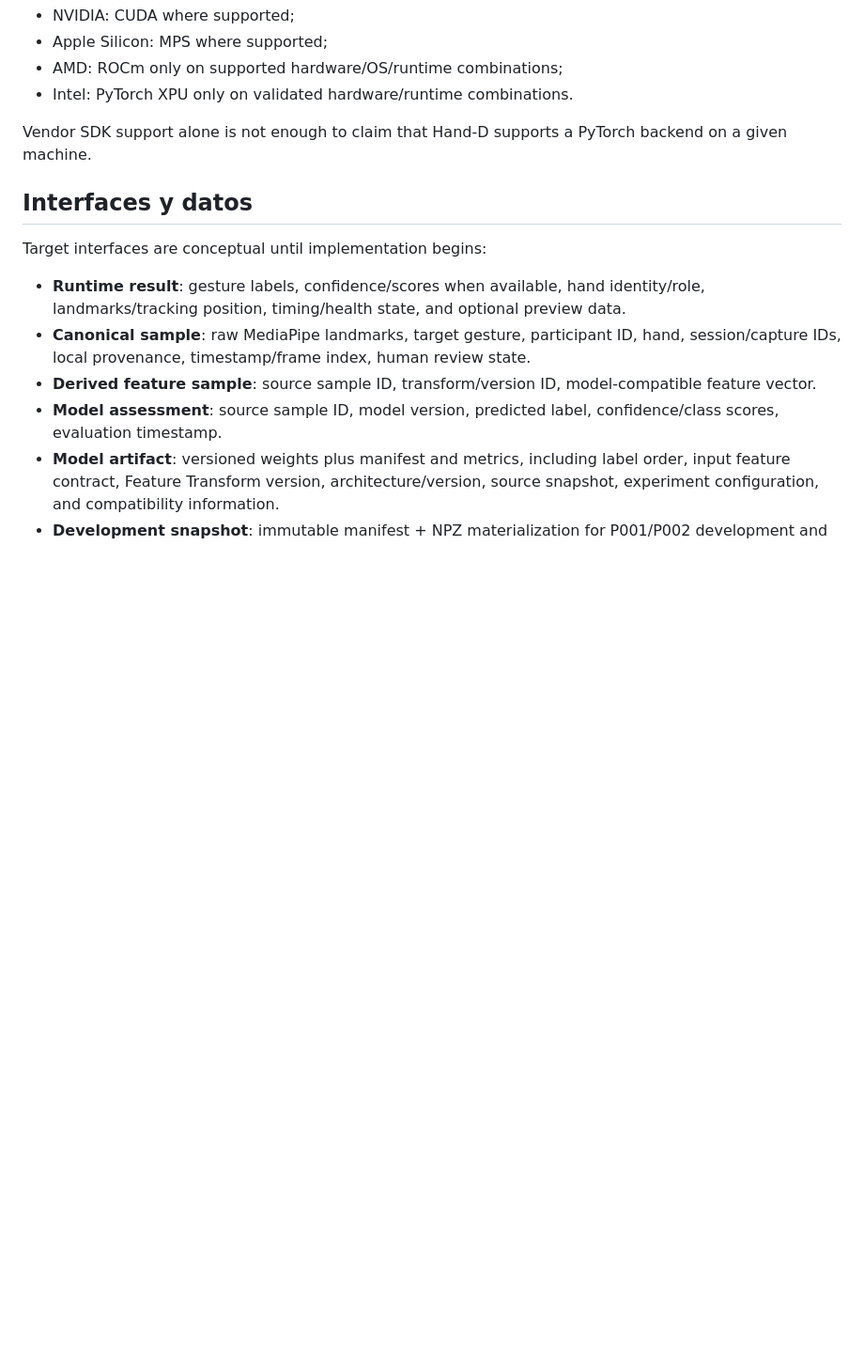
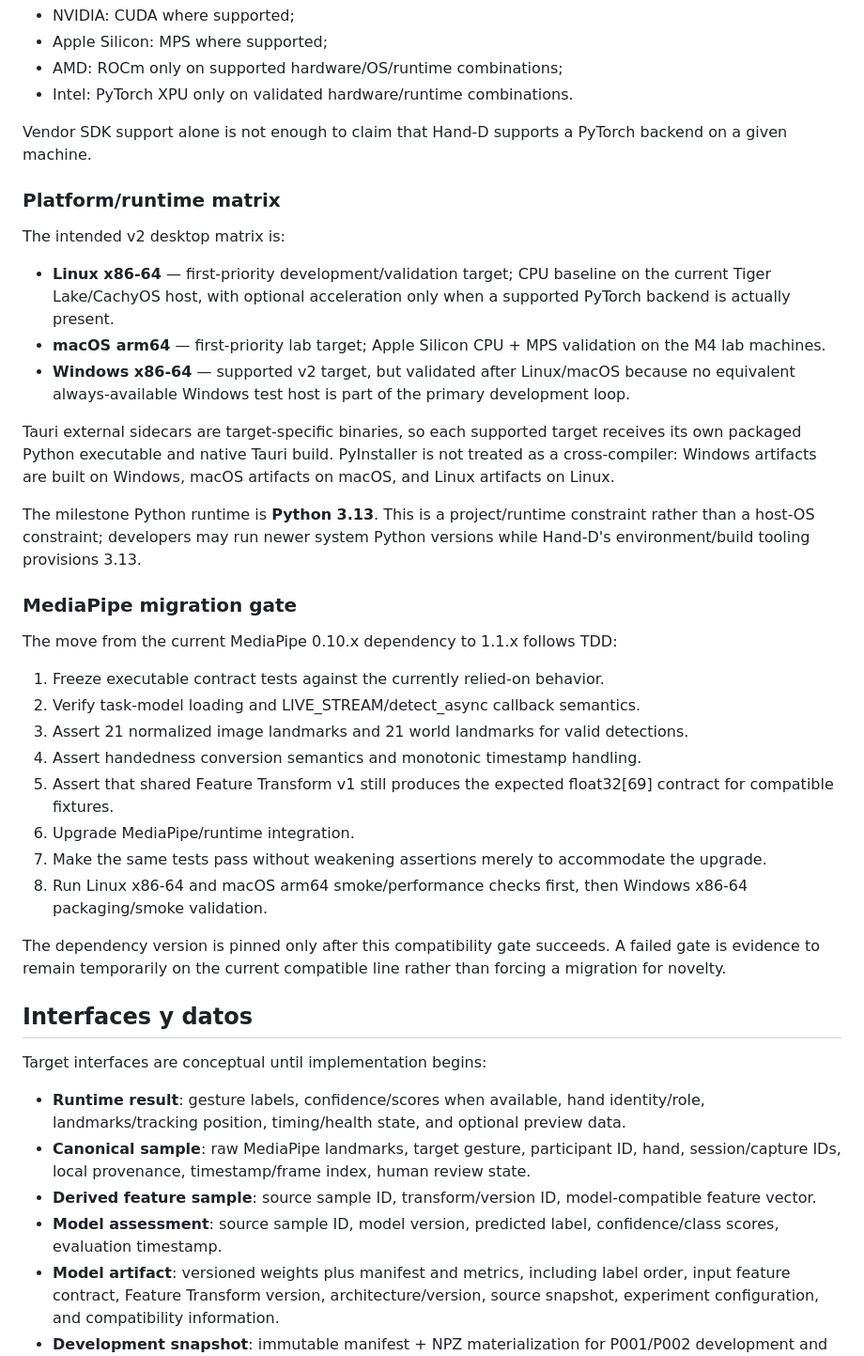
Before and after one commit to Abyss-Jc/Hand-D, a Markdown page: docs/reference/architecture.md, the part around the change. Shown at 94% size. Rendered like a GitHub page; blank space fills up the shorter version.

```diff
--- a/docs/reference/architecture.md
+++ b/docs/reference/architecture.md
@@ -264,6 +264,33 @@ Preferred acceleration is capability-driven:
 
 Vendor SDK support alone is not enough to claim that Hand-D supports a PyTorch backend on a given machine.
 
+### Platform/runtime matrix
+
+The intended v2 desktop matrix is:
+
+- **Linux x86-64** — first-priority development/validation target; CPU baseline on the current Tiger Lake/CachyOS host, with optional acceleration only when a supported PyTorch backend is actually present.
+- **macOS arm64** — first-priority lab target; Apple Silicon CPU + MPS validation on the M4 lab machines.
+- **Windows x86-64** — supported v2 target, but validated after Linux/macOS because no equivalent always-available Windows test host is part of the primary development loop.
+
+Tauri external sidecars are target-specific binaries, so each supported target receives its own packaged Python executable and native Tauri build. PyInstaller is not treated as a cross-compiler: Windows artifacts are built on Windows, macOS artifacts on macOS, and Linux artifacts on Linux.
+
+The milestone Python runtime is **Python 3.13**. This is a project/runtime constraint rather than a host-OS constraint; developers may run newer system Python versions while Hand-D's environment/build tooling provisions 3.13.
+
+### MediaPipe migration gate
+
+The move from the current MediaPipe 0.10.x dependency to 1.1.x follows TDD:
+
+1. Freeze executable contract tests against the currently relied-on behavior.
+2. Verify task-model loading and LIVE_STREAM/detect_async callback semantics.
+3. Assert 21 normalized image landmarks and 21 world landmarks for valid detections.
+4. Assert handedness conversion semantics and monotonic timestamp handling.
+5. Assert that shared Feature Transform v1 still produces the expected float32[69] contract for compatible fixtures.
+6. Upgrade MediaPipe/runtime integration.
+7. Make the same tests pass without weakening assertions merely to accommodate the upgrade.
+8. Run Linux x86-64 and macOS arm64 smoke/performance checks first, then Windows x86-64 packaging/smoke validation.
+
+The dependency version is pinned only after this compatibility gate succeeds. A failed gate is evidence to remain temporarily on the current compatible line rather than forcing a migration for novelty.
+
 ## Interfaces y datos
 
 Target interfaces are conceptual until implementation begins:
```
Also changed, not shown: docs/changes/hand-d-v2-modernization.md (+4 -2 lines), docs/requirements/hand-d-v2.md (+8 -1 lines).
